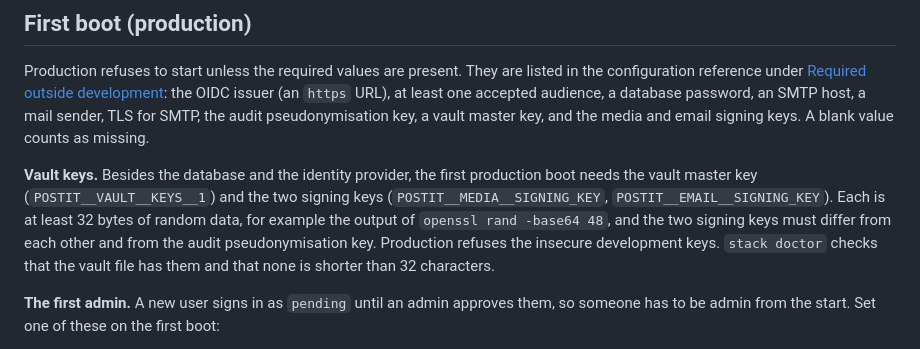
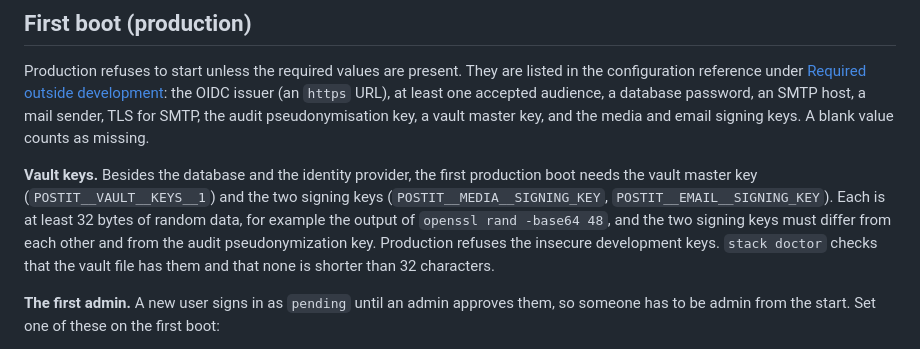
Before and after one commit to asm2025/postit, a Markdown page: docs/deployment.md, the part around the change. GitHub-like rendering.

Commit message:
docs: use American spelling for pseudonymization
Co-Authored-By: Claude Sonnet 5.5 <noreply@anthropic.com>

```diff
--- a/docs/deployment.md
+++ b/docs/deployment.md
@@ -77,7 +77,7 @@ To stop only the server, for example before a restore, run `docker stop postit-a
 
 Production refuses to start unless the required values are present. They are listed in the configuration reference under [Required outside development](configuration.md#required-outside-development): the OIDC issuer (an `https` URL), at least one accepted audience, a database password, an SMTP host, a mail sender, TLS for SMTP, the audit pseudonymisation key, a vault master key, and the media and email signing keys. A blank value counts as missing.
 
-**Vault keys.** Besides the database and the identity provider, the first production boot needs the vault master key (`POSTIT__VAULT__KEYS__1`) and the two signing keys (`POSTIT__MEDIA__SIGNING_KEY`, `POSTIT__EMAIL__SIGNING_KEY`). Each is at least 32 bytes of random data, for example the output of `openssl rand -base64 48`, and the two signing keys must differ from each other and from the audit pseudonymisation key. Production refuses the insecure development keys. `stack doctor` checks that the vault file has them and that none is shorter than 32 characters.
+**Vault keys.** Besides the database and the identity provider, the first production boot needs the vault master key (`POSTIT__VAULT__KEYS__1`) and the two signing keys (`POSTIT__MEDIA__SIGNING_KEY`, `POSTIT__EMAIL__SIGNING_KEY`). Each is at least 32 bytes of random data, for example the output of `openssl rand -base64 48`, and the two signing keys must differ from each other and from the audit pseudonymization key. Production refuses the insecure development keys. `stack doctor` checks that the vault file has them and that none is shorter than 32 characters.
 
 **The first admin.** A new user signs in as `pending` until an admin approves them, so someone has to be admin from the start. Set one of these on the first boot:
 
```
